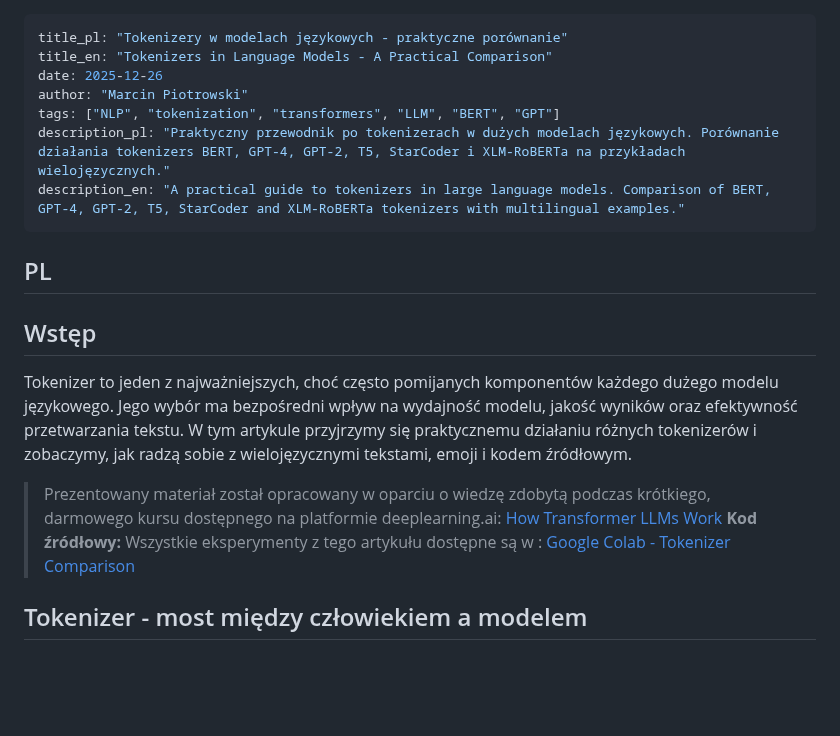
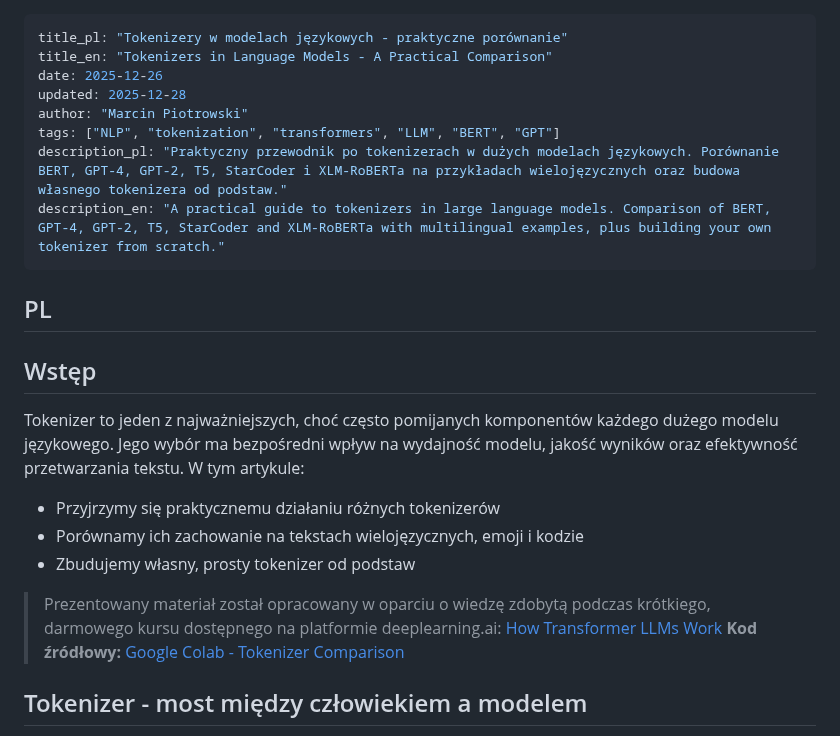
Before and after one commit to mpiotro4/mpiotro-pl, a Markdown page: blog/posts/2025-12-26-playing-with-llm.md, the part around one of its changes. GitHub-like rendering; blank space fills up the shorter version.

```diff
--- a/blog/posts/2025-12-26-playing-with-llm.md
+++ b/blog/posts/2025-12-26-playing-with-llm.md
@@ -2,20 +2,25 @@
 title_pl: "Tokenizery w modelach językowych - praktyczne porównanie"
 title_en: "Tokenizers in Language Models - A Practical Comparison"
 date: 2025-12-26
+updated: 2025-12-28
 author: "Marcin Piotrowski"
 tags: ["NLP", "tokenization", "transformers", "LLM", "BERT", "GPT"]
-description_pl: "Praktyczny przewodnik po tokenizerach w dużych modelach językowych. Porównanie działania tokenizers BERT, GPT-4, GPT-2, T5, StarCoder i XLM-RoBERTa na przykładach wielojęzycznych."
-description_en: "A practical guide to tokenizers in large language models. Comparison of BERT, GPT-4, GPT-2, T5, StarCoder and XLM-RoBERTa tokenizers with multilingual examples."
+description_pl: "Praktyczny przewodnik po tokenizerach w dużych modelach językowych. Porównanie BERT, GPT-4, GPT-2, T5, StarCoder i XLM-RoBERTa na przykładach wielojęzycznych oraz budowa własnego tokenizera od podstaw."
+description_en: "A practical guide to tokenizers in large language models. Comparison of BERT, GPT-4, GPT-2, T5, StarCoder and XLM-RoBERTa with multilingual examples, plus building your own tokenizer from scratch."
 ---
 
 ## PL
 
 ## Wstęp
 
-Tokenizer to jeden z najważniejszych, choć często pomijanych komponentów każdego dużego modelu językowego. Jego wybór ma bezpośredni wpływ na wydajność modelu, jakość wyników oraz efektywność przetwarzania tekstu. W tym artykule przyjrzymy się praktycznemu działaniu różnych tokenizerów i zobaczymy, jak radzą sobie z wielojęzycznymi tekstami, emoji i kodem źródłowym.
+Tokenizer to jeden z najważniejszych, choć często pomijanych komponentów każdego dużego modelu językowego. Jego wybór ma bezpośredni wpływ na wydajność modelu, jakość wyników oraz efektywność przetwarzania tekstu.
+W tym artykule:
+- Przyjrzymy się praktycznemu działaniu różnych tokenizerów
+- Porównamy ich zachowanie na tekstach wielojęzycznych, emoji i kodzie
+- Zbudujemy własny, prosty tokenizer od podstaw
 
 > Prezentowany materiał został opracowany w oparciu o wiedzę zdobytą podczas krótkiego, darmowego kursu dostępnego na platformie deeplearning.ai: [How Transformer LLMs Work](https://www.deeplearning.ai/short-courses/how-transformer-llms-work/)
-> **Kod źródłowy:** Wszystkie eksperymenty z tego artykułu dostępne są w : [Google Colab - Tokenizer Comparison](https://colab.research.google.com/drive/1nuKOvO3WqcEySQeHeUEa4ZzzheRX7FFw?usp=sharing)
+> **Kod źródłowy:** [Google Colab - Tokenizer Comparison](https://colab.research.google.com/drive/1nuKOvO3WqcEySQeHeUEa4ZzzheRX7FFw?usp=sharing)
 
 
 ## Tokenizer - most między człowiekiem a modelem
```
Also changed, not shown: other parts of blog/posts/2025-12-26-playing-with-llm.md (+59 -4 lines).
